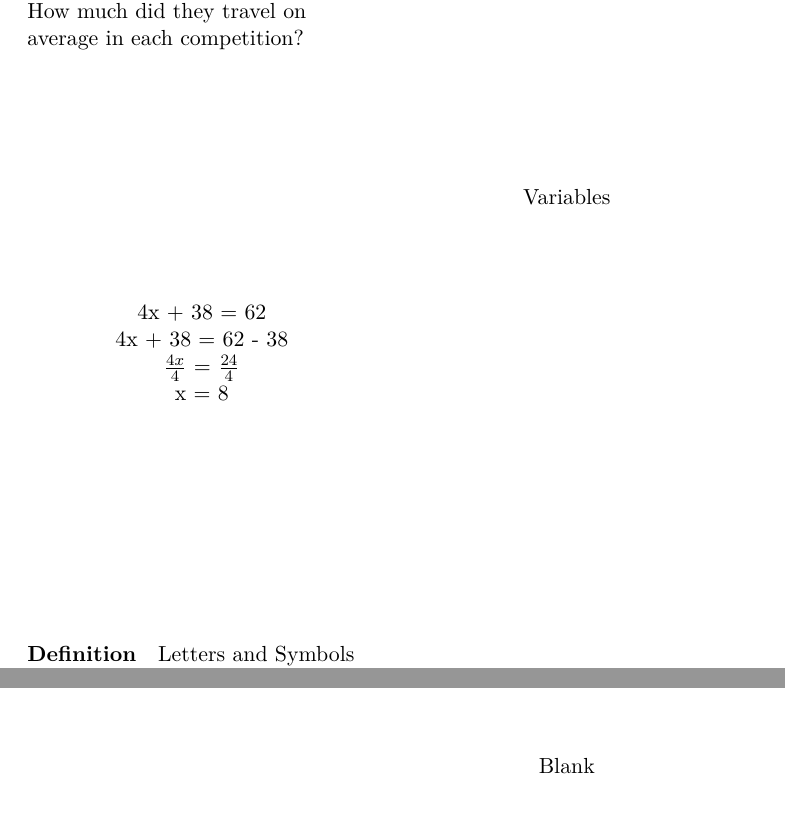
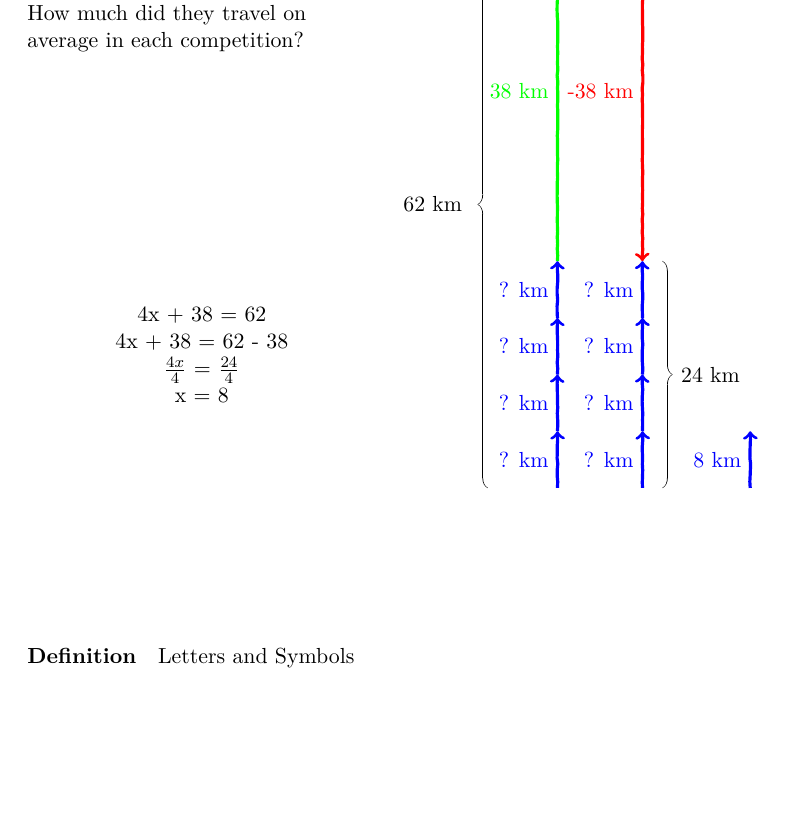
Before and after one commit to iniyanijoseph/DuckieAndTheSearchForTheGoldenGoose, a LaTeX book (Math Stories for Children of All Ages.tex): two parts of pages 28 and 30 of 46 before the commit and part of page 28 of 46 after it, the two joined at a grey line, cut so that both start at the same text, the shorter picture padded with empty space. Compiled offline with pdfLaTeX.

Commit message:
Chapter 2 Drawings

```diff
--- a/Math Stories for Children of All Ages.tex
+++ b/Math Stories for Children of All Ages.tex
@@ -375,7 +375,38 @@ that 4×2 is the same as 2×4. This property also has a special name:
 {The goose authorities were still a bit confused about Duckie and Güs's progress. They knew that there were 4 competitions, and that they started at 38 km. They also knew that they ended at 62 km. How much did they travel on average in each competition?}
 {\begin{center} 4x + 38 = 62 \linebreak 4x + 38 = 62 - 38 \linebreak $\frac{4x}{4}$ = $\frac{24}{4}$ \linebreak x = $8$  \end{center}}
 {Letters and Symbols can be used to represent a number which isn’t already known, such as X. 2x + 3 = 6 means that 2*(some number) + 3 = 6.}
-{Variables}
+{\begin{tikzpicture}
+    \coordinate (A) at (0,0);
+    \coordinate (B) at (0,1);
+    \coordinate (C) at (0,2);
+    \coordinate (D) at (0,3);
+    \coordinate (E) at (0,4);
+    \coordinate (F) at (0,10);
+    \coordinate (Ap) at (1.5,0);
+    \coordinate (Bp) at (1.5,1);
+    \coordinate (Cp) at (1.5,2);
+    \coordinate (Dp) at (1.5,3);
+    \coordinate (Ep) at (1.5,4);
+    \coordinate (Fp) at (1.5,10);
+    \coordinate (Af) at (3.4,0);
+    \coordinate (Bf) at (3.4,1);
+    \node [inner sep=0pt] at (F) {\includegraphics[height=0.8cm]{DuckieGami}};
+    \draw[->,ultra thick,blue, decorate, decoration={random steps,segment length=3pt,amplitude=0.2pt}] (A) -- (B) node[midway, left] {? km};
+    \draw[->,ultra thick,blue, decorate, decoration={random steps,segment length=3pt,amplitude=0.2pt}] (B) -- (C) node[midway, left] {? km};
+    \draw[->,ultra thick,blue, decorate, decoration={random steps,segment length=3pt,amplitude=0.2pt}] (C) -- (D) node[midway, left] {? km};
+    \draw[->,ultra thick,blue, decorate, decoration={random steps,segment length=3pt,amplitude=0.2pt}] (D) -- (E) node[midway, left] {? km};
+    \draw[->,ultra thick,green, decorate, decoration={random steps,segment length=3pt,amplitude=0.2pt}] (E) -- (F) node[midway, left] {38 km};
+    \draw [decorate, decoration = {calligraphic brace, raise=35pt,amplitude=5pt}] (A) -- (F) node[midway, left, xshift=-1.5cm,line width=3pt] {62 km};
+
+    \draw[->,ultra thick,blue, decorate, decoration={random steps,segment length=3pt,amplitude=0.2pt}] (Ap) -- (Bp) node[midway, left] {? km};
+    \draw[->,ultra thick,blue, decorate, decoration={random steps,segment length=3pt,amplitude=0.2pt}] (Bp) -- (Cp) node[midway, left] {? km};
+    \draw[->,ultra thick,blue, decorate, decoration={random steps,segment length=3pt,amplitude=0.2pt}] (Cp) -- (Dp) node[midway, left] {? km};
+    \draw[->,ultra thick,blue, decorate, decoration={random steps,segment length=3pt,amplitude=0.2pt}] (Dp) -- (Ep) node[midway, left] {? km};
+    \draw[->,ultra thick,red, decorate, decoration={random steps,segment length=3pt,amplitude=0.2pt}] (Fp) -- (Ep) node[midway, left] {-38 km};
+    \draw [decorate, decoration = {calligraphic brace,mirror, raise=10pt,amplitude=5pt}] (Ap) -- (Ep) node[midway, right, xshift=0.5cm,line width=3pt] {24 km};
+
+    \draw[->,ultra thick,blue, decorate, decoration={random steps,segment length=3pt,amplitude=0.2pt}] (Af) -- (Bf) node[midway, left] {8 km};
+\end{tikzpicture}}
 \chapter{Ratios and Fractions}
 \paragraph{} It took alot of work, but the authorities finally figured out where Duckie was. They noticed that Duckie and Güs made quite a bit of progress, which was very bad news for them. They wanted to use this information to try to stop them. Because of Güs defecting to join Duckie's journey, they realized that sending other policegeese would make it hard to keep their power in the village.
 \paragraph{} Through their past migrations, they knew lots of bounty hunters along the way, and they believed that they could have them set traps. These bounty hunters were famously clever, and each of them decided to use specific strategies to help them catch Duckie and Güs.
```
Also changed, not shown: Math Stories for Children of All Ages.pdf, Math Stories for Children of All Ages.tex (2 more changed lines).
